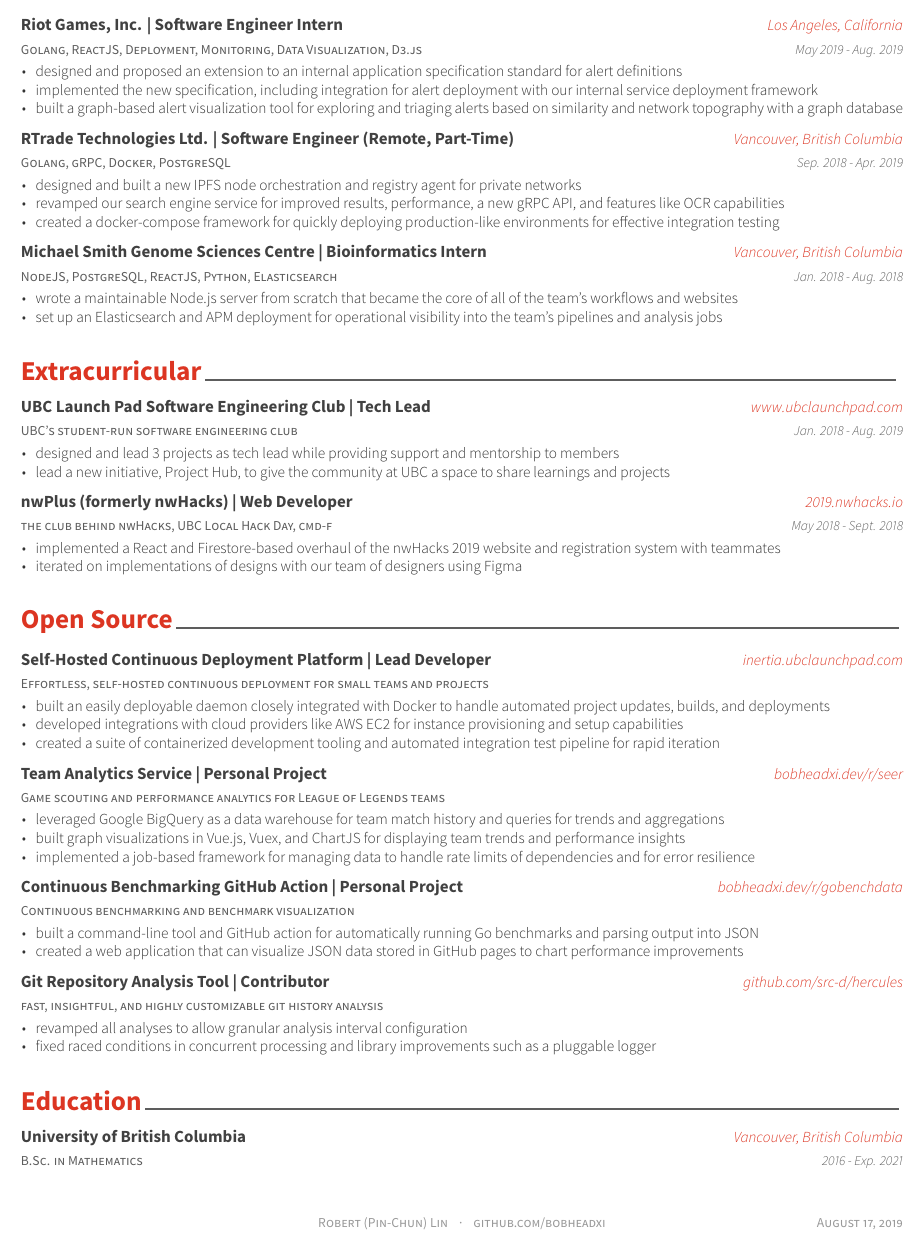
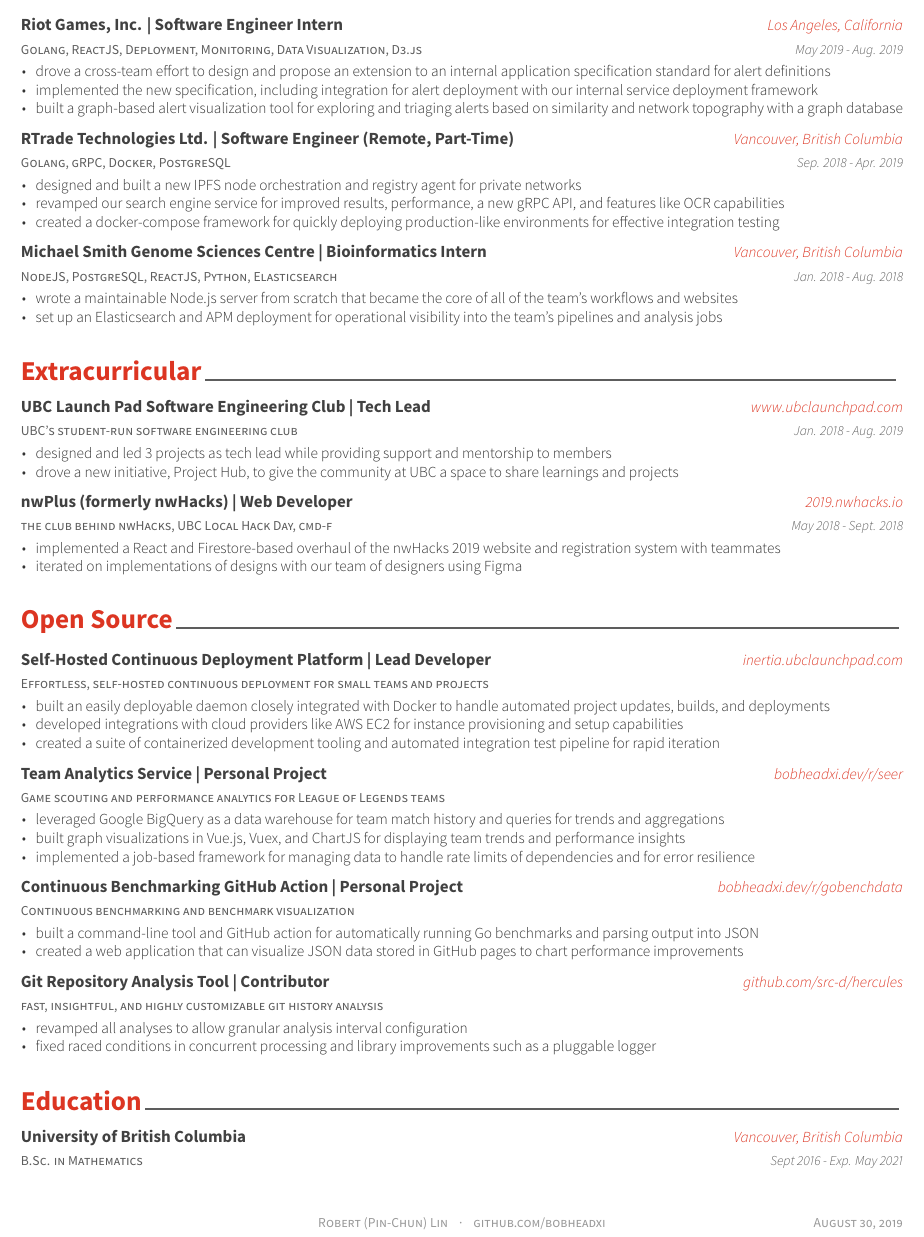
Before and after one commit to bobheadxi/resume, a LaTeX CV (resume.tex, which reads resume/education.tex, resume/extracurricular.tex, resume/work.tex): part of the page, cut so that both start at the same text. The pictures show the PDF file docs/resume.pdf that the author committed with the source.

Commit message:
fix typos, tweak wording, rebuild

```diff
--- a/resume/education.tex
+++ b/resume/education.tex
@@ -14,7 +14,7 @@
     {B.Sc. in Mathematics} % Degree
     {University of British Columbia} % Institution
     {Vancouver, British Columbia} % Location
-    {2016 - Exp. 2021} % Date(s)
+    {Sept 2016 - Exp. May 2021} % Date(s)
     {}
 
 %---------------------------------------------------------
--- a/resume/extracurricular.tex
+++ b/resume/extracurricular.tex
@@ -15,8 +15,8 @@
     {Jan. 2018 - Aug. 2019} % Date(s)
     {
       \begin{cvitems} % Description(s) of tasks/responsibilities
-        \item {designed and lead 3 projects as tech lead while providing support and mentorship to members}
-        \item {lead a new initiative, Project Hub, to give the community at UBC a space to share learnings and projects}
+        \item {designed and led 3 projects as tech lead while providing support and mentorship to members}
+        \item {drove a new initiative, Project Hub, to give the community at UBC a space to share learnings and projects}
       \end{cvitems}
     }
 
--- a/resume/work.tex
+++ b/resume/work.tex
@@ -17,7 +17,7 @@
     {May 2019 - Aug. 2019} % Date(s)
     {
       \begin{cvitems} % Description(s) of tasks/responsibilities
-        \item {designed and proposed an extension to an internal application specification standard for alert definitions}
+        \item {drove a cross-team effort to design and propose an extension to an internal application specification standard for alert definitions}
         \item{implemented the new specification, including integration for alert deployment with our internal service deployment framework}
         \item {built a graph-based alert visualization tool for exploring and triaging alerts based on similarity and network topography with a graph database}
       \end{cvitems}
```
Also changed, not shown: docs/resume.pdf.
